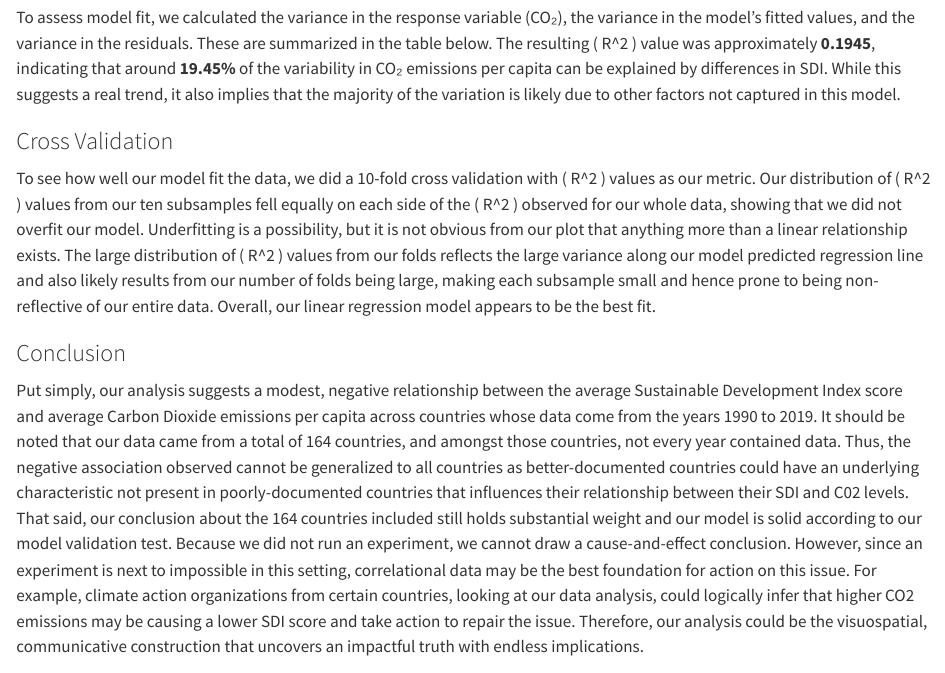
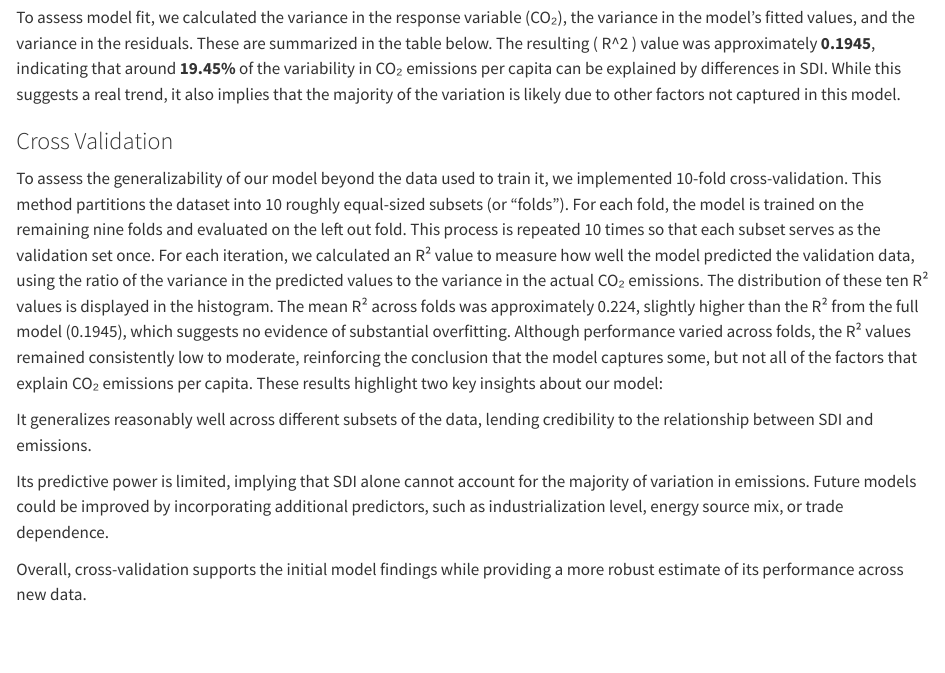
Before and after one commit to lucawperri/STAT-331-Final-Project, a Quarto document (final-project.qmd): the page in a window 1100 px wide, from 3830 px down. Rendered offline with R 4.5, knitr and Pandoc in place of Quarto, with nearby package versions; some code elsewhere in the file could not run offline.

Commit message:
Added new cross val section

```diff
--- a/final-project.qmd
+++ b/final-project.qmd
@@ -228,7 +228,14 @@ To assess model fit, we calculated the variance in the response variable (CO₂)
 
 ### Cross Validation
 
-To see how well our model fit the data, we did a 10-fold cross validation with ( R\^2 ) values as our metric. Our distribution of ( R\^2 ) values from our ten subsamples fell equally on each side of the ( R\^2 ) observed for our whole data, showing that we did not overfit our model. Underfitting is a possibility, but it is not obvious from our plot that anything more than a linear relationship exists. The large distribution of ( R\^2 ) values from our folds reflects the large variance along our model predicted regression line and also likely results from our number of folds being large, making each subsample small and hence prone to being non-reflective of our entire data. Overall, our linear regression model appears to be the best fit.
+To assess the generalizability of our model beyond the data used to train it, we implemented 10-fold cross-validation. This method partitions the dataset into 10 roughly equal-sized subsets (or "folds"). For each fold, the model is trained on the remaining nine folds and evaluated on the left out fold. This process is repeated 10 times so that each subset serves as the validation set once. For each iteration, we calculated an R² value to measure how well the model predicted the validation data, using the ratio of the variance in the predicted values to the variance in the actual CO₂ emissions. The distribution of these ten R² values is displayed in the histogram. The mean R² across folds was approximately 0.224, slightly higher than the R² from the full model (0.1945), which suggests no evidence of substantial overfitting. Although performance varied across folds, the R² values remained consistently low to moderate, reinforcing the conclusion that the model captures some, but not all of the factors that explain CO₂ emissions per capita.
+These results highlight two key insights about our model:
+
+It generalizes reasonably well across different subsets of the data, lending credibility to the relationship between SDI and emissions.
+
+Its predictive power is limited, implying that SDI alone cannot account for the majority of variation in emissions. Future models could be improved by incorporating additional predictors, such as industrialization level, energy source mix, or trade dependence.
+
+Overall, cross-validation supports the initial model findings while providing a more robust estimate of its performance across new data.
 
 ### Conclusion
 
```
Also changed, not shown: 1 other file.
